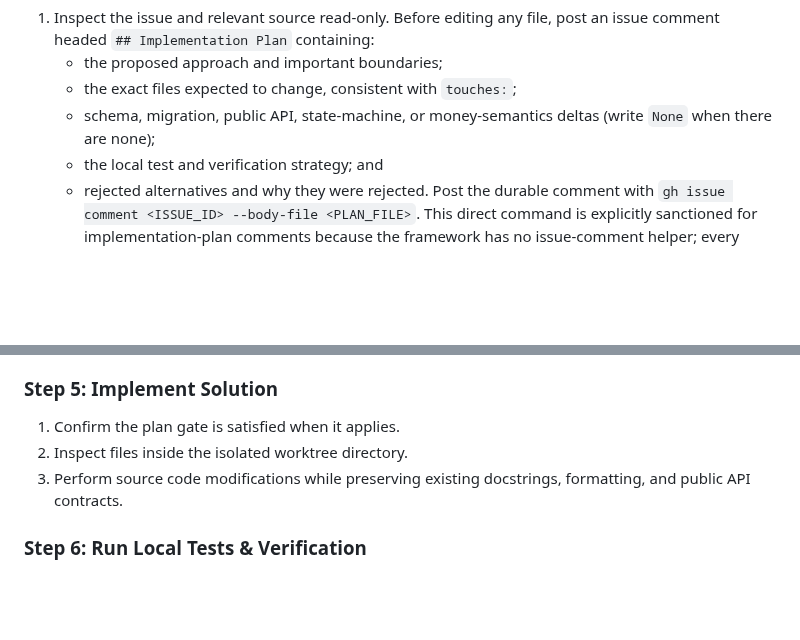
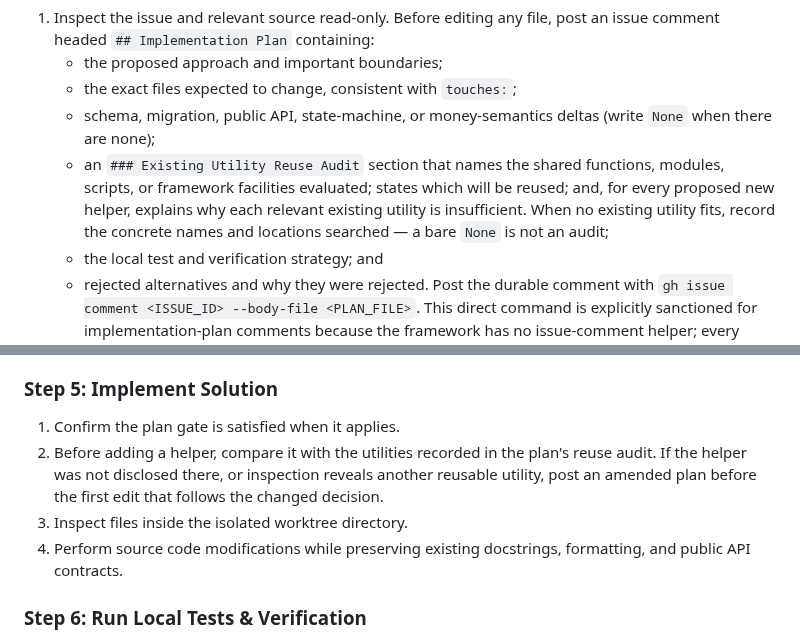
Before and after one commit to gillella/Aru_Agentic_SDLC, a Markdown page: skills/implement-next-issue/SKILL.md, 2 parts joined by grey strips. Rendered like a GitHub page; blank space fills up the shorter version.

Commit message:
feat(intake): require utility reuse audit in plans

```diff
--- a/skills/implement-next-issue/SKILL.md
+++ b/skills/implement-next-issue/SKILL.md
@@ -121,6 +121,12 @@ or other irreversible work from the plan gate.
    - the exact files expected to change, consistent with `touches:`;
    - schema, migration, public API, state-machine, or money-semantics deltas
      (write `None` when there are none);
+   - an `### Existing Utility Reuse Audit` section that names the shared
+     functions, modules, scripts, or framework facilities evaluated; states
+     which will be reused; and, for every proposed new helper, explains why
+     each relevant existing utility is insufficient. When no existing utility
+     fits, record the concrete names and locations searched — a bare `None` is
+     not an audit;
    - the local test and verification strategy; and
    - rejected alternatives and why they were rejected.
    Post the durable comment with
@@ -141,8 +147,12 @@ or other irreversible work from the plan gate.
 
 ### Step 5: Implement Solution
 1. Confirm the plan gate is satisfied when it applies.
-2. Inspect files inside the isolated worktree directory.
-3. Perform source code modifications while preserving existing docstrings, formatting, and public API contracts.
+2. Before adding a helper, compare it with the utilities recorded in the
+   plan's reuse audit. If the helper was not disclosed there, or inspection
+   reveals another reusable utility, post an amended plan before the first
+   edit that follows the changed decision.
+3. Inspect files inside the isolated worktree directory.
+4. Perform source code modifications while preserving existing docstrings, formatting, and public API contracts.
 
 ### Step 6: Run Local Tests & Verification
 1. Execute the project's test runner, build system, and syntax/lint checks inside the worktree directory.
```
